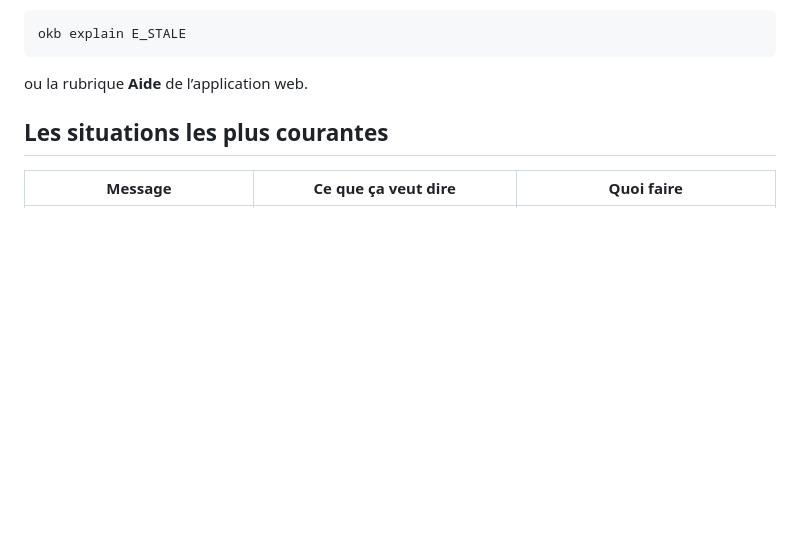
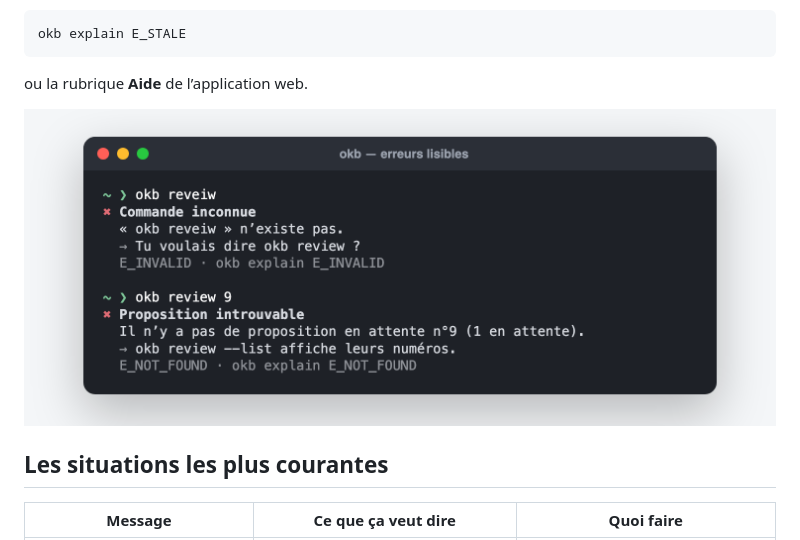
Before and after one commit to Bilel-Gh/okb, a Markdown page: docs/guide/depannage.md, the part around the change. GitHub-like rendering; pictures changed too: docs/images/cli-errors.png (added); blank space fills up the shorter version.

````diff
--- a/docs/guide/depannage.md
+++ b/docs/guide/depannage.md
@@ -15,6 +15,8 @@ okb explain E_STALE
 ```
 
 ou la rubrique **Aide** de l’application web.
+
+![Des erreurs qui disent quoi faire](../images/cli-errors.png)
 
 ## Les situations les plus courantes
 
````
Also changed, not shown: README.md (+5 -0 lines), docs/guide/au-quotidien.md (+2 -0 lines), docs/images/cli-status.png (added), 5 other files.
